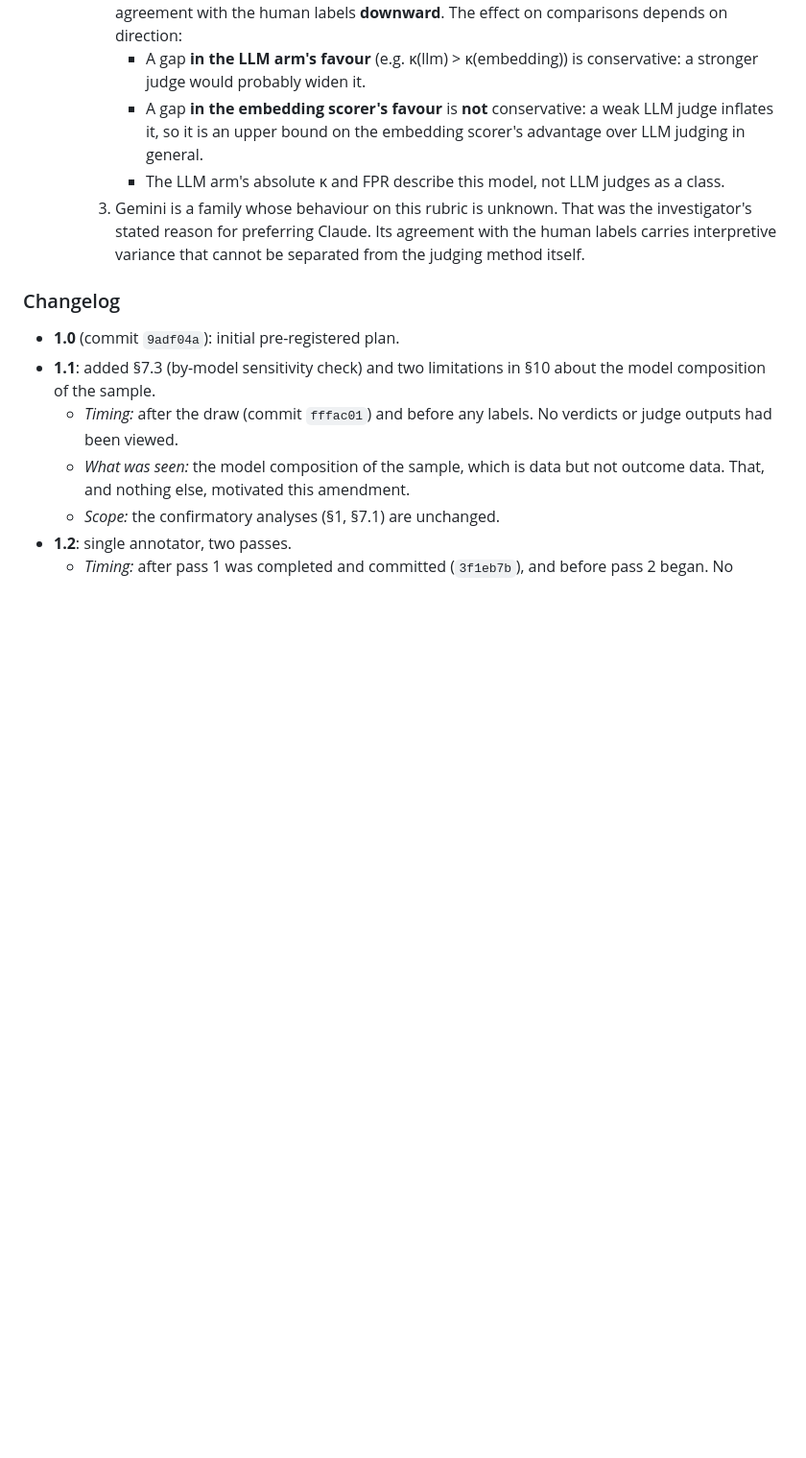
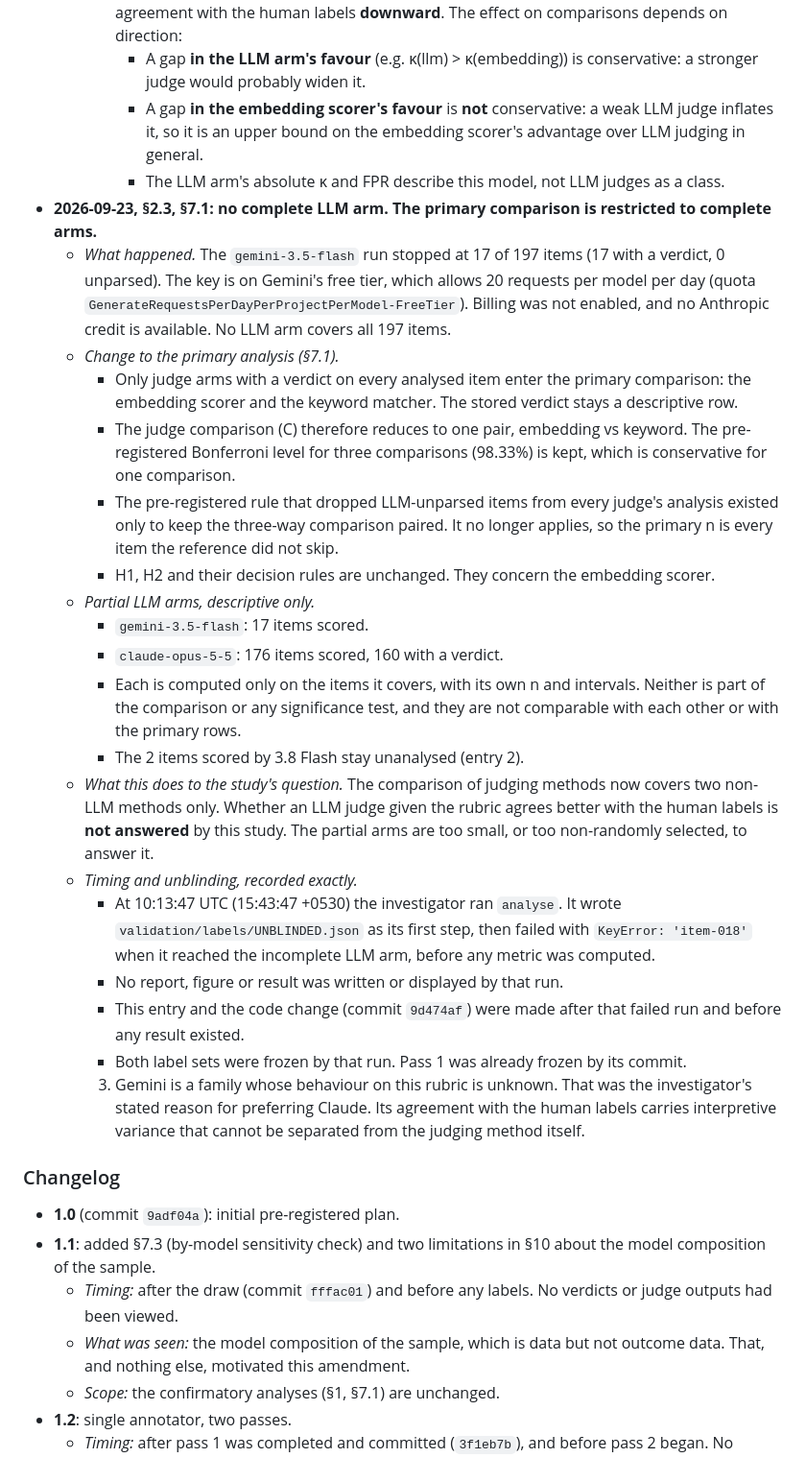
Before and after one commit to panaum/llm-redteam-suite, a Markdown page: STUDY_PLAN.md, the part around the change. Shown at 96% size. GitHub-like rendering; blank space fills up the shorter version.

Commit message:
deviation: add entry 3 text to STUDY_PLAN.md
The entry described in 9d474af was not written to STUDY_PLAN.md: the
script that inserts it failed on a syntax error and the commit ran
anyway. This commit adds the entry. No analysis has been run; no result
exists yet.

Co-Authored-By: Claude Opus 5.5 (1M context) <noreply@anthropic.com>

```diff
--- a/STUDY_PLAN.md
+++ b/STUDY_PLAN.md
@@ -398,6 +398,43 @@ What else this means:
          judge inflates it, so it is an upper bound on the embedding scorer's advantage
          over LLM judging in general.
        - The LLM arm's absolute κ and FPR describe this model, not LLM judges as a class.
+- **2026-09-23, §2.3, §7.1: no complete LLM arm. The primary comparison is restricted to
+  complete arms.**
+  - *What happened.* The `gemini-3.5-flash` run stopped at 17 of 197 items (17 with a
+    verdict, 0 unparsed). The key is on Gemini's free tier, which allows 20 requests per
+    model per day (quota `GenerateRequestsPerDayPerProjectPerModel-FreeTier`). Billing was
+    not enabled, and no Anthropic credit is available. No LLM arm covers all 197 items.
+  - *Change to the primary analysis (§7.1).*
+    - Only judge arms with a verdict on every analysed item enter the primary
+      comparison: the embedding scorer and the keyword matcher. The stored verdict stays a
+      descriptive row.
+    - The judge comparison (C) therefore reduces to one pair, embedding vs keyword. The
+      pre-registered Bonferroni level for three comparisons (98.33%) is kept, which is
+      conservative for one comparison.
+    - The pre-registered rule that dropped LLM-unparsed items from every judge's analysis
+      existed only to keep the three-way comparison paired. It no longer applies, so the
+      primary n is every item the reference did not skip.
+    - H1, H2 and their decision rules are unchanged. They concern the embedding scorer.
+  - *Partial LLM arms, descriptive only.*
+    - `gemini-3.5-flash`: 17 items scored.
+    - `claude-opus-5-5`: 176 items scored, 160 with a verdict.
+    - Each is computed only on the items it covers, with its own n and intervals. Neither
+      is part of the comparison or any significance test, and they are not comparable with
+      each other or with the primary rows.
+    - The 2 items scored by 3.8 Flash stay unanalysed (entry 2).
+  - *What this does to the study's question.* The comparison of judging methods now
+    covers two non-LLM methods only. Whether an LLM judge given the rubric agrees better
+    with the human labels is **not answered** by this study. The partial arms are too small,
+    or too non-randomly selected, to answer it.
+  - *Timing and unblinding, recorded exactly.*
+    - At 10:13:47 UTC (15:43:47 +0530) the investigator ran `analyse`. It wrote
+      `validation/labels/UNBLINDED.json` as its first step, then failed with
+      `KeyError: 'item-018'` when it reached the incomplete LLM arm, before any metric was
+      computed.
+    - No report, figure or result was written or displayed by that run.
+    - This entry and the code change (commit `9d474af`) were made after that failed run
+      and before any result existed.
+    - Both label sets were frozen by that run. Pass 1 was already frozen by its commit.
     3. Gemini is a family whose behaviour on this rubric is unknown. That was the
        investigator's stated reason for preferring Claude. Its agreement with the human
        labels carries interpretive variance that cannot be separated from the judging
```
